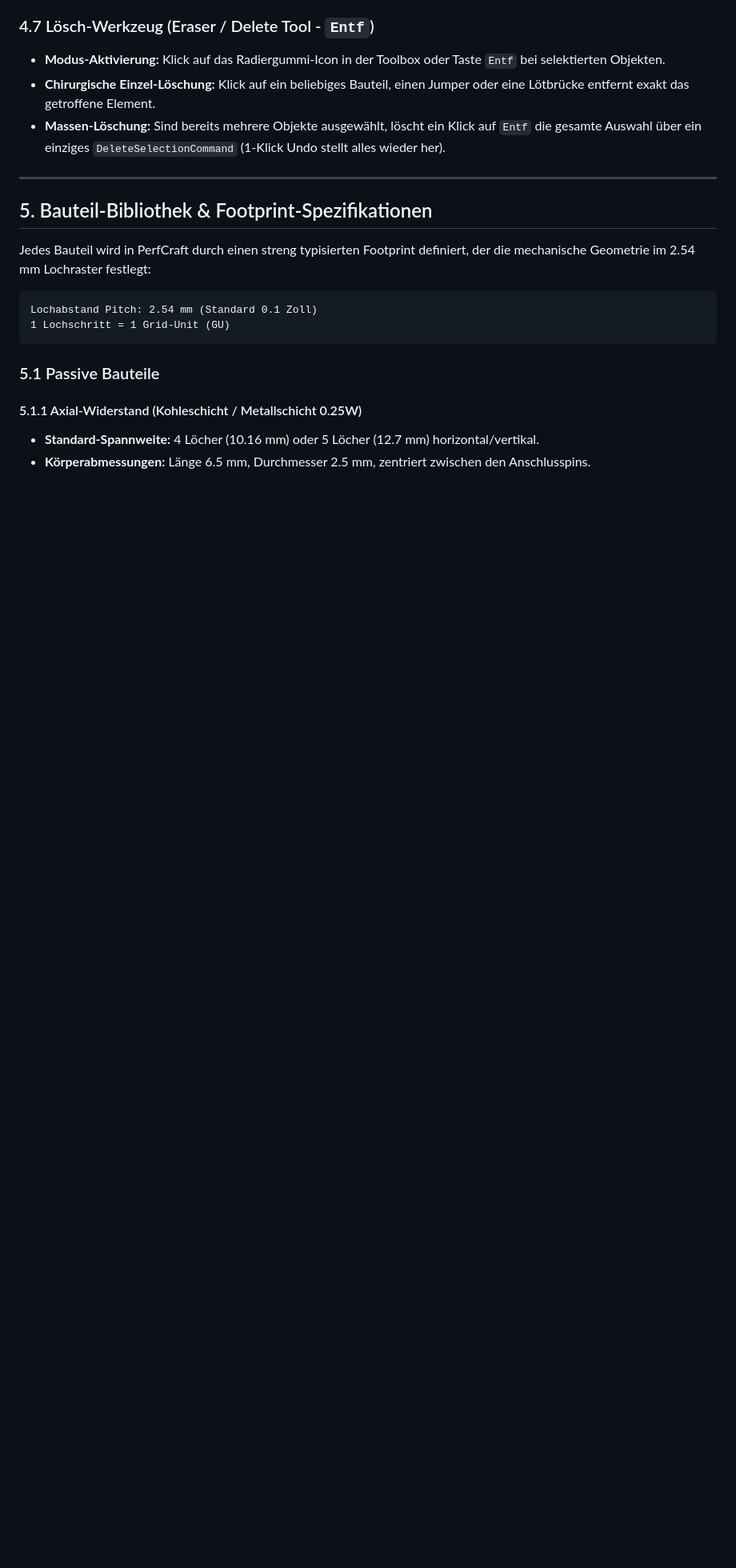
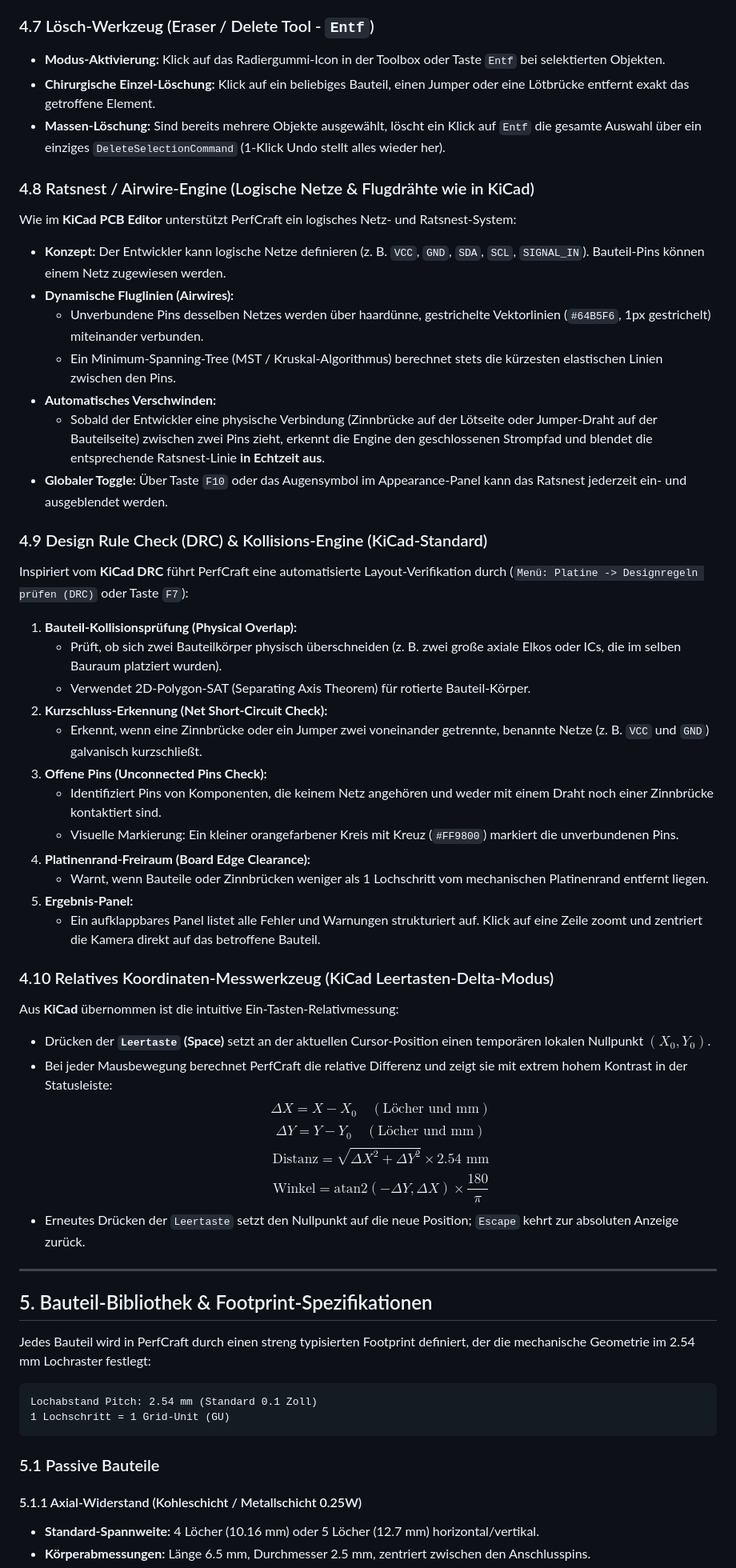
Before and after one commit to exitishere42/perfcraft, a Markdown page: instruction.md, the part around one of its changes. Shown at 80% size. GitHub-like rendering; blank space fills up the shorter version.

Commit message:
docs(spec): integrate KiCad 8 inspired features (Ratsnest, DRC, Hotkeys, Appearance Panel)

```diff
--- a/instruction.md
+++ b/instruction.md
@@ -393,6 +407,41 @@ public interface Tool {
 - **Modus-Aktivierung:** Klick auf das Radiergummi-Icon in der Toolbox oder Taste `Entf` bei selektierten Objekten.
 - **Chirurgische Einzel-Löschung:** Klick auf ein beliebiges Bauteil, einen Jumper oder eine Lötbrücke entfernt exakt das getroffene Element.
 - **Massen-Löschung:** Sind bereits mehrere Objekte ausgewählt, löscht ein Klick auf `Entf` die gesamte Auswahl über ein einziges `DeleteSelectionCommand` (1-Klick Undo stellt alles wieder her).
+
+### 4.8 Ratsnest / Airwire-Engine (Logische Netze & Flugdrähte wie in KiCad)
+Wie im **KiCad PCB Editor** unterstützt PerfCraft ein logisches Netz- und Ratsnest-System:
+- **Konzept:** Der Entwickler kann logische Netze definieren (z. B. `VCC`, `GND`, `SDA`, `SCL`, `SIGNAL_IN`). Bauteil-Pins können einem Netz zugewiesen werden.
+- **Dynamische Fluglinien (Airwires):**
+  - Unverbundene Pins desselben Netzes werden über haardünne, gestrichelte Vektorlinien (`#64B5F6`, 1px gestrichelt) miteinander verbunden.
+  - Ein Minimum-Spanning-Tree (MST / Kruskal-Algorithmus) berechnet stets die kürzesten elastischen Linien zwischen den Pins.
+- **Automatisches Verschwinden:**
+  - Sobald der Entwickler eine physische Verbindung (Zinnbrücke auf der Lötseite oder Jumper-Draht auf der Bauteilseite) zwischen zwei Pins zieht, erkennt die Engine den geschlossenen Strompfad und blendet die entsprechende Ratsnest-Linie **in Echtzeit aus**.
+- **Globaler Toggle:** Über Taste `F10` oder das Augensymbol im Appearance-Panel kann das Ratsnest jederzeit ein- und ausgeblendet werden.
+
+### 4.9 Design Rule Check (DRC) & Kollisions-Engine (KiCad-Standard)
+Inspiriert vom **KiCad DRC** führt PerfCraft eine automatisierte Layout-Verifikation durch (`Menü: Platine -> Designregeln prüfen (DRC)` oder Taste `F7`):
+1. **Bauteil-Kollisionsprüfung (Physical Overlap):**
+   - Prüft, ob sich zwei Bauteilkörper physisch überschneiden (z. B. zwei große axiale Elkos oder ICs, die im selben Bauraum platziert wurden).
+   - Verwendet 2D-Polygon-SAT (Separating Axis Theorem) für rotierte Bauteil-Körper.
+2. **Kurzschluss-Erkennung (Net Short-Circuit Check):**
+   - Erkennt, wenn eine Zinnbrücke oder ein Jumper zwei voneinander getrennte, benannte Netze (z. B. `VCC` und `GND`) galvanisch kurzschließt.
+3. **Offene Pins (Unconnected Pins Check):**
+   - Identifiziert Pins von Komponenten, die keinem Netz angehören und weder mit einem Draht noch einer Zinnbrücke kontaktiert sind.
+   - Visuelle Markierung: Ein kleiner orangefarbener Kreis mit Kreuz (`#FF9800`) markiert die unverbundenen Pins.
+4. **Platinenrand-Freiraum (Board Edge Clearance):**
+   - Warnt, wenn Bauteile oder Zinnbrücken weniger als 1 Lochschritt vom mechanischen Platinenrand entfernt liegen.
+5. **Ergebnis-Panel:**
+   - Ein aufklappbares Panel listet alle Fehler und Warnungen strukturiert auf. Klick auf eine Zeile zoomt und zentriert die Kamera direkt auf das betroffene Bauteil.
+
+### 4.10 Relatives Koordinaten-Messwerkzeug (KiCad Leertasten-Delta-Modus)
+Aus **KiCad** übernommen ist die intuitive Ein-Tasten-Relativmessung:
+- Drücken der **`Leertaste` (Space)** setzt an der aktuellen Cursor-Position einen temporären lokalen Nullpunkt $(X_0, Y_0)$.
+- Bei jeder Mausbewegung berechnet PerfCraft die relative Differenz und zeigt sie mit extrem hohem Kontrast in der Statusleiste:
+  $$\Delta X = X - X_0 \quad (\text{Löcher und mm})$$
+  $$\Delta Y = Y - Y_0 \quad (\text{Löcher und mm})$$
+  $$\text{Distanz} = \sqrt{\Delta X^2 + \Delta Y^2} \times 2.54\text{ mm}$$
+  $$\text{Winkel} = \text{atan2}(-\Delta Y, \Delta X) \times \frac{180}{\pi}$$
+- Erneutes Drücken der `Leertaste` setzt den Nullpunkt auf die neue Position; `Escape` kehrt zur absoluten Anzeige zurück.
 
 ---
 
```
Also changed, not shown: other parts of instruction.md (+27 -5 lines).
